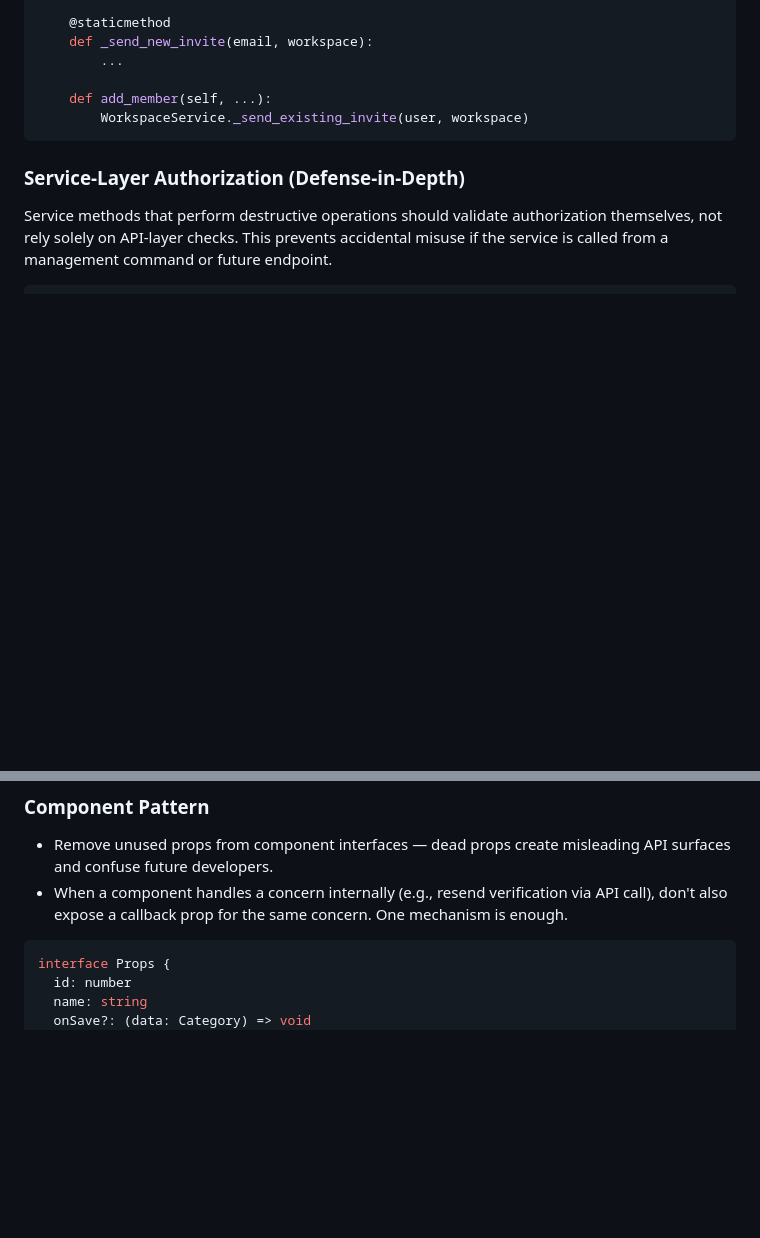
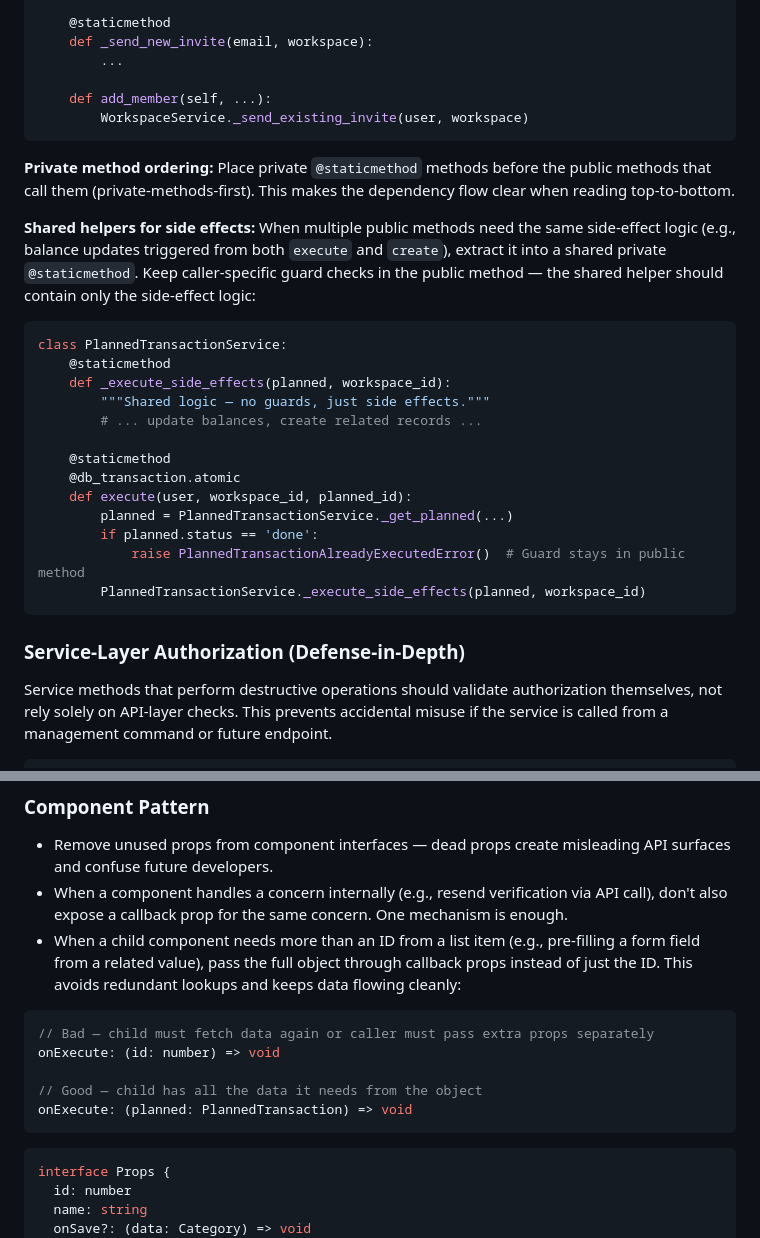
Before and after one commit to Owlgarth/finances, a Markdown page: AGENTS.md, 2 parts joined by grey strips. Drawn GitHub-style; blank space fills up the shorter version.

Commit message:
docs: promote coding patterns from session summaries to AGENTS.md

````diff
--- a/AGENTS.md
+++ b/AGENTS.md
@@ -336,6 +336,26 @@ class WorkspaceService:
 
     def add_member(self, ...):
         WorkspaceService._send_existing_invite(user, workspace)
+```
+
+**Private method ordering:** Place private `@staticmethod` methods before the public methods that call them (private-methods-first). This makes the dependency flow clear when reading top-to-bottom.
+
+**Shared helpers for side effects:** When multiple public methods need the same side-effect logic (e.g., balance updates triggered from both `execute` and `create`), extract it into a shared private `@staticmethod`. Keep caller-specific guard checks in the public method — the shared helper should contain only the side-effect logic:
+
+```python
+class PlannedTransactionService:
+    @staticmethod
+    def _execute_side_effects(planned, workspace_id):
+        """Shared logic — no guards, just side effects."""
+        # ... update balances, create related records ...
+
+    @staticmethod
+    @db_transaction.atomic
+    def execute(user, workspace_id, planned_id):
+        planned = PlannedTransactionService._get_planned(...)
+        if planned.status == 'done':
+            raise PlannedTransactionAlreadyExecutedError()  # Guard stays in public method
+        PlannedTransactionService._execute_side_effects(planned, workspace_id)
 ```
 
 ### Service-Layer Authorization (Defense-in-Depth)
@@ -844,6 +864,15 @@ Unused imports create noise and can mislead future readers about what a module d
 
 - Remove unused props from component interfaces — dead props create misleading API surfaces and confuse future developers.
 - When a component handles a concern internally (e.g., resend verification via API call), don't also expose a callback prop for the same concern. One mechanism is enough.
+- When a child component needs more than an ID from a list item (e.g., pre-filling a form field from a related value), pass the full object through callback props instead of just the ID. This avoids redundant lookups and keeps data flowing cleanly:
+
+```tsx
+// Bad — child must fetch data again or caller must pass extra props separately
+onExecute: (id: number) => void
+
+// Good — child has all the data it needs from the object
+onExecute: (planned: PlannedTransaction) => void
+```
 
 ```tsx
 interface Props {
````
